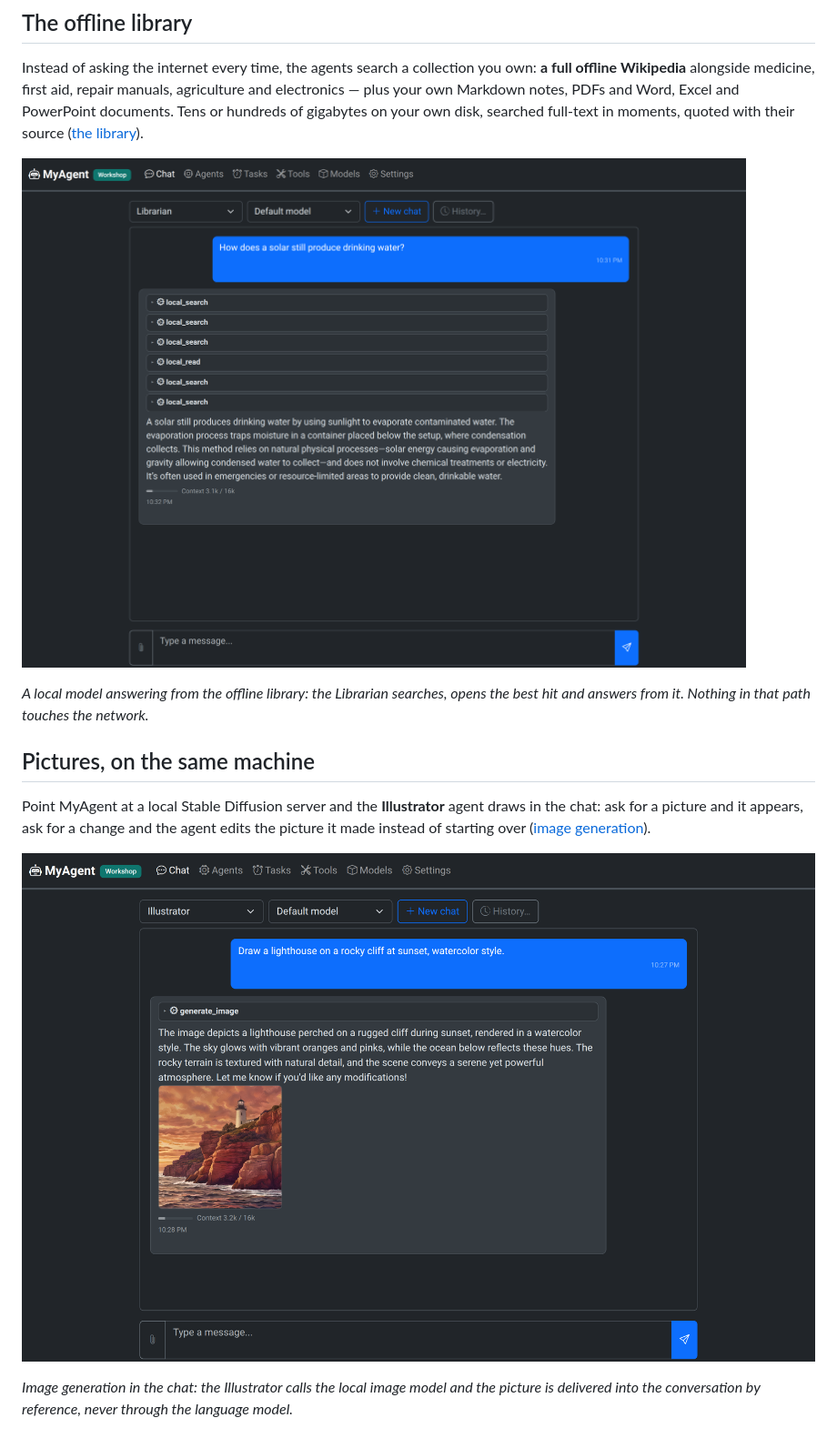
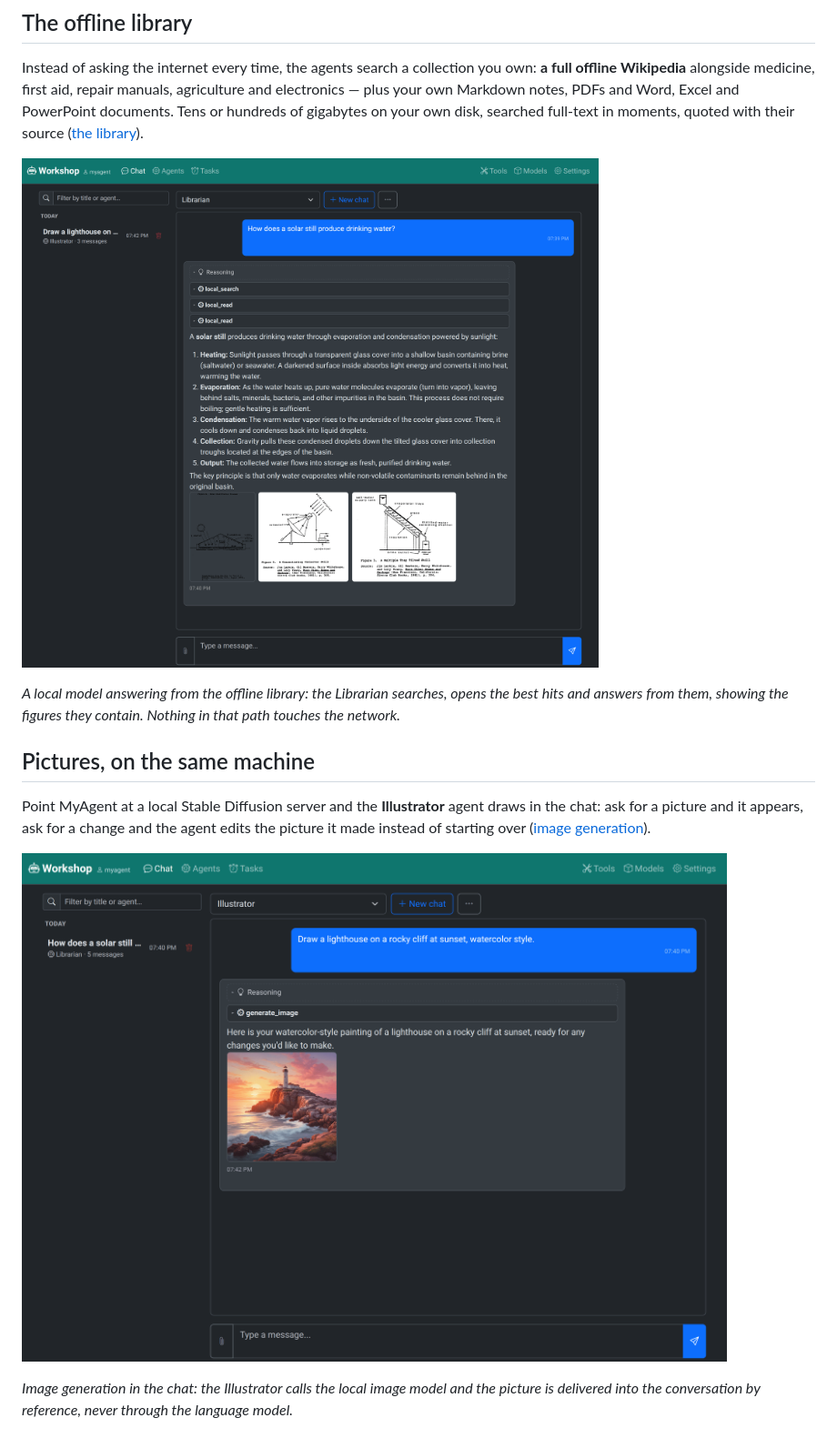
Before and after one commit to speleoalex/myagent, a Markdown page: README.md, the part around the change. Shown at 91% size. Drawn GitHub-style; pictures changed too: docs/images/chat-illustrator.png, docs/images/chat-librarian.png.

Commit message:
docs: refresh the screenshots for the reworked UI
Agents, both chat examples and Settings -> Models were taken before the UI
rework (small instance badge, flat menu, context gauge, play buttons).
Retaken on a clean demo instance at the same size (1280px, 2x, dark,
English): instance name as the brand, grouped menu, history column, closed
tool blocks, agent cards with the actions menu. The library behind the
Librarian example holds only public archives. Compressed with pngquant.

```diff
--- a/README.md
+++ b/README.md
@@ -62,7 +62,8 @@ disk, searched full-text in moments, quoted with their source
 ![The Librarian agent answering from the offline library](docs/images/chat-librarian.png)
 
 *A local model answering from the offline library: the Librarian searches, opens
-the best hit and answers from it. Nothing in that path touches the network.*
+the best hits and answers from them, showing the figures they contain. Nothing
+in that path touches the network.*
 
 ## Pictures, on the same machine
 
```
Also changed, not shown: docs/images/agents.png, docs/images/settings-models.png.
